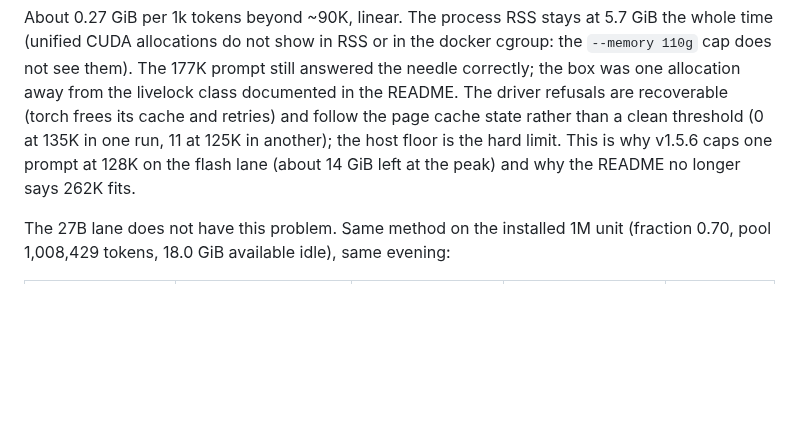
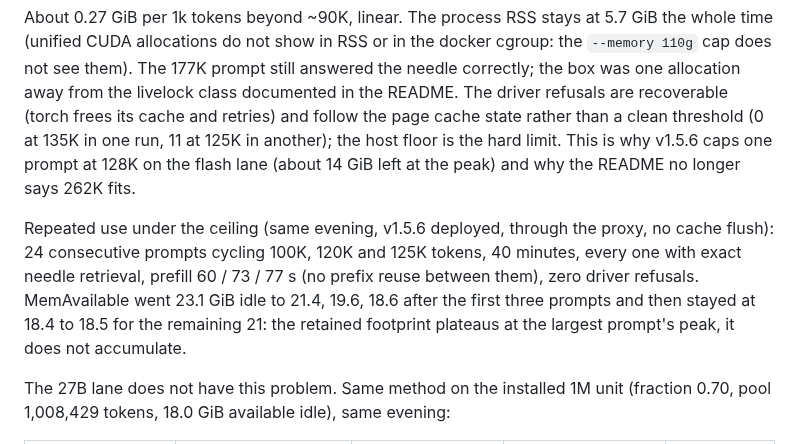
Before and after one commit to hasso5703/dgx-spark-qwen38, a Markdown page: BENCHMARKS.md, the part around the change. Drawn GitHub-style; blank space fills up the shorter version.

Commit message:
BENCHMARKS: 40-minute soak under the 128K ceiling, footprint plateaus, no accumulation

```diff
--- a/BENCHMARKS.md
+++ b/BENCHMARKS.md
@@ -222,6 +222,13 @@ the page cache state rather than a clean threshold (0 at 135K in one run, 11 at
 another); the host floor is the hard limit. This is why v1.5.6 caps one prompt at 128K on
 the flash lane (about 14 GiB left at the peak) and why the README no longer says 262K fits.
 
+Repeated use under the ceiling (same evening, v1.5.6 deployed, through the proxy, no cache
+flush): 24 consecutive prompts cycling 100K, 120K and 125K tokens, 40 minutes, every one
+with exact needle retrieval, prefill 60 / 73 / 77 s (no prefix reuse between them), zero
+driver refusals. MemAvailable went 23.1 GiB idle to 21.4, 19.6, 18.6 after the first three
+prompts and then stayed at 18.4 to 18.5 for the remaining 21: the retained footprint
+plateaus at the largest prompt's peak, it does not accumulate.
+
 The 27B lane does not have this problem. Same method on the installed 1M unit (fraction
 0.70, pool 1,008,429 tokens, 18.0 GiB available idle), same evening:
 
```
